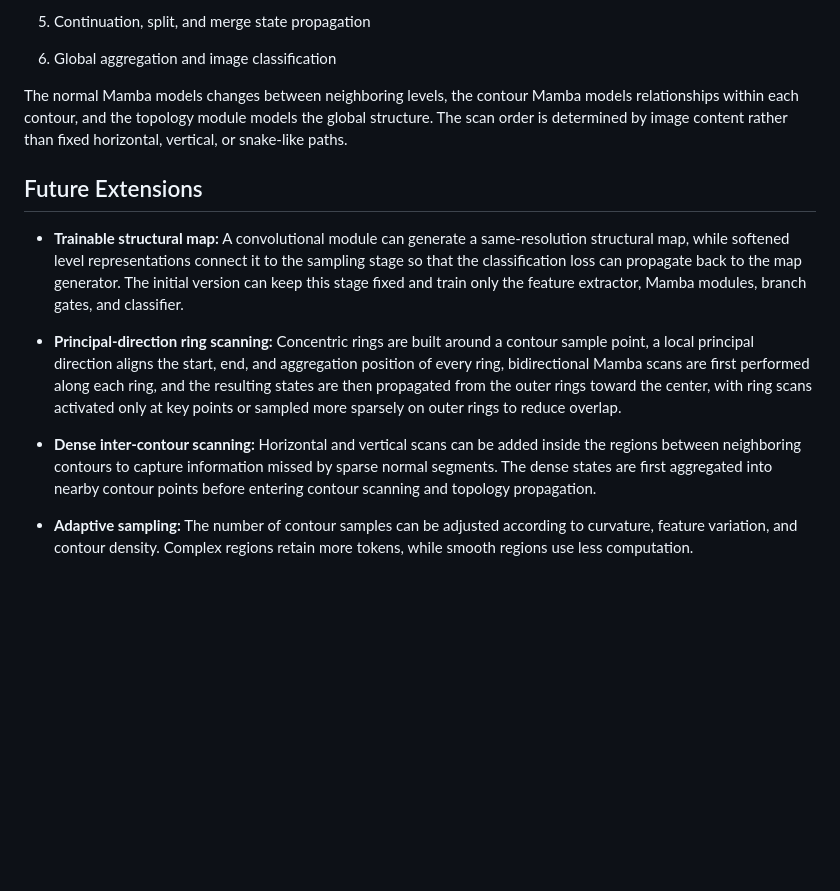
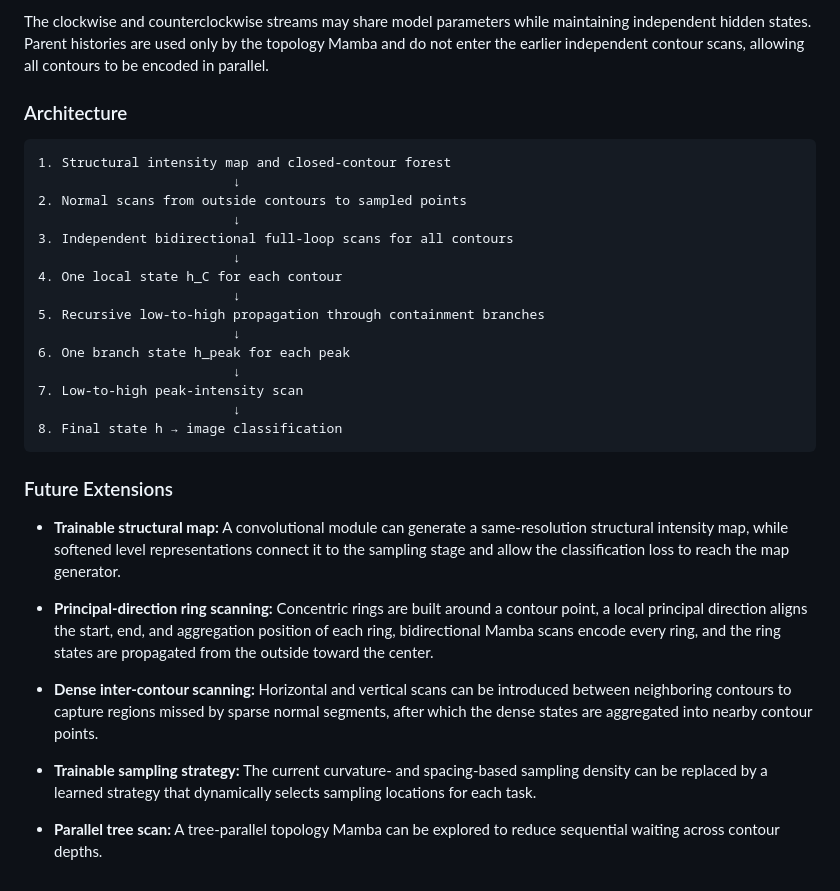
Before and after one commit to sdsds222/TopoContour-Mamba, a Markdown page: README.md, the part around one of its changes. Rendered like a GitHub page; blank space fills up the shorter version.

````diff
--- a/README.md
+++ b/README.md
@@ -113,17 +101,34 @@ Splitting is not treated as simple state copying, and merging is not handled by
 
-5. Continuation, split, and merge state propagation
+The clockwise and counterclockwise streams may share model parameters while maintaining independent hidden states. Parent histories are used only by the topology Mamba and do not enter the earlier independent contour scans, allowing all contours to be encoded in parallel.
 
-6. Global aggregation and image classification
+### Architecture
 
+```text
+1. Structural intensity map and closed-contour forest
+                         ↓
+2. Normal scans from outside contours to sampled points
+                         ↓
+3. Independent bidirectional full-loop scans for all contours
+                         ↓
+4. One local state h_C for each contour
+                         ↓
+5. Recursive low-to-high propagation through containment branches
+                         ↓
+6. One branch state h_peak for each peak
+                         ↓
+7. Low-to-high peak-intensity scan
+                         ↓
+8. Final state h → image classification
+```
 
-The normal Mamba models changes between neighboring levels, the contour Mamba models relationships within each contour, and the topology module models the global structure. The scan order is determined by image content rather than fixed horizontal, vertical, or snake-like paths.
+### Future Extensions
 
-## Future Extensions
+- **Trainable structural map:** A convolutional module can generate a same-resolution structural intensity map, while softened level representations connect it to the sampling stage and allow the classification loss to reach the map generator.
 
-- **Trainable structural map:** A convolutional module can generate a same-resolution structural map, while softened level representations connect it to the sampling stage so that the classification loss can propagate back to the map generator. The initial version can keep this stage fixed and train only the feature extractor, Mamba modules, branch gates, and classifier.
+- **Principal-direction ring scanning:** Concentric rings are built around a contour point, a local principal direction aligns the start, end, and aggregation position of each ring, bidirectional Mamba scans encode every ring, and the ring states are propagated from the outside toward the center.
 
-- **Principal-direction ring scanning:** Concentric rings are built around a contour sample point, a local principal direction aligns the start, end, and aggregation position of every ring, bidirectional Mamba scans are first performed along each ring, and the resulting states are then propagated from the outer rings toward the center, with ring scans activated only at key points or sampled more sparsely on outer rings to reduce overlap.
+- **Dense inter-contour scanning:** Horizontal and vertical scans can be introduced between neighboring contours to capture regions missed by sparse normal segments, after which the dense states are aggregated into nearby contour points.
 
-- **Dense inter-contour scanning:** Horizontal and vertical scans can be added inside the regions between neighboring contours to capture information missed by sparse normal segments. The dense states are first aggregated into nearby contour points before entering contour scanning and topology propagation.
+- **Trainable sampling strategy:** The current curvature- and spacing-based sampling density can be replaced by a learned strategy that dynamically selects sampling locations for each task.
 
-- **Adaptive sampling:** The number of contour samples can be adjusted according to curvature, feature variation, and contour density. Complex regions retain more tokens, while smooth regions use less computation.
+- **Parallel tree scan:** A tree-parallel topology Mamba can be explored to reduce sequential waiting across contour depths.
````
Also changed, not shown: other parts of README.md (+60 -72 lines).
